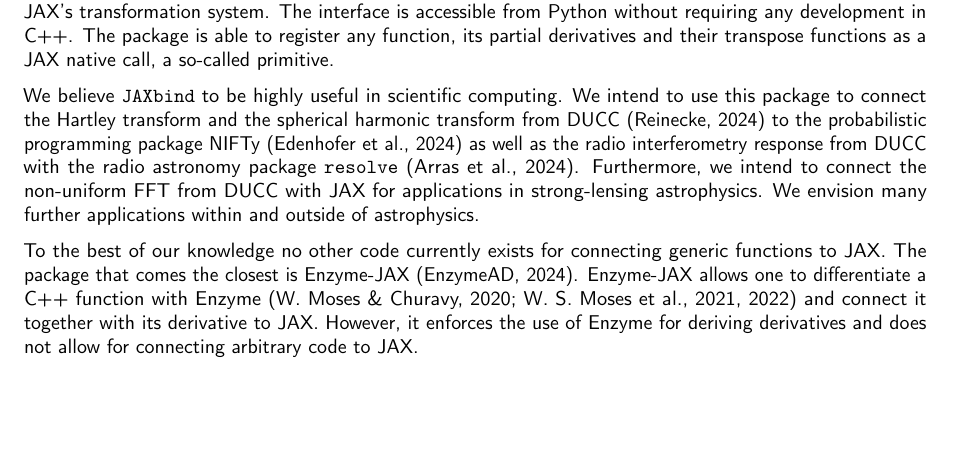
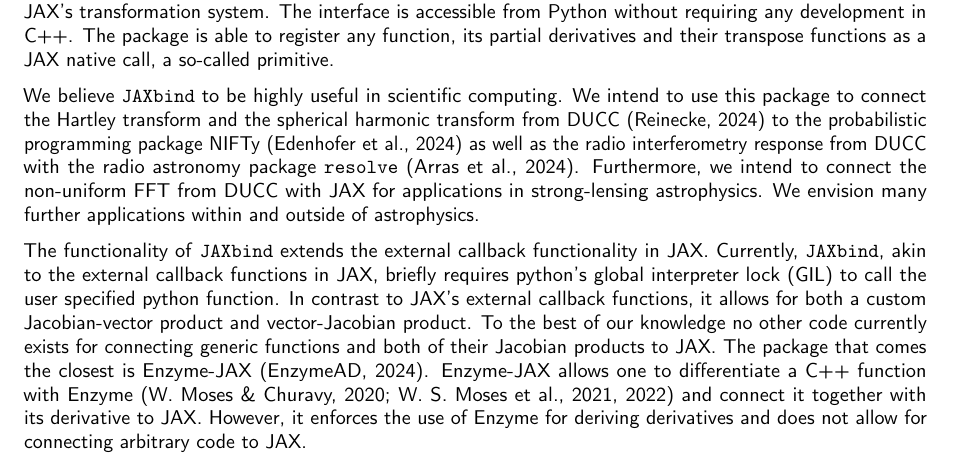
Before and after one commit to NIFTy-PPL/JAXbind, a LaTeX document (paper/paper.tex): part of page 1 of 4, cut so that both start at the same text, the shorter picture padded with empty space. Compiled offline with pdfLaTeX.

Commit message:
paper.tex: Sync

```diff
--- a/paper/paper.tex
+++ b/paper/paper.tex
@@ -379,13 +379,19 @@
 strong-lensing astrophysics. We envision many further applications
 within and outside of astrophysics.
 
-To the best of our knowledge no other code currently exists for
-connecting generic functions to JAX. The package that comes the closest
-is Enzyme-JAX (EnzymeAD, 2024). Enzyme-JAX allows one to differentiate a
-C++ function with Enzyme (W. Moses \& Churavy, 2020; W. S. Moses et al.,
-2021, 2022) and connect it together with its derivative to JAX. However,
-it enforces the use of Enzyme for deriving derivatives and does not
-allow for connecting arbitrary code to JAX.
+The functionality of \texttt{JAXbind} extends the external callback
+functionality in JAX. Currently, \texttt{JAXbind}, akin to the external
+callback functions in JAX, briefly requires python's global interpreter
+lock (GIL) to call the user specified python function. In contrast to
+JAX's external callback functions, it allows for both a custom
+Jacobian-vector product and vector-Jacobian product. To the best of our
+knowledge no other code currently exists for connecting generic
+functions and both of their Jacobian products to JAX. The package that
+comes the closest is Enzyme-JAX (EnzymeAD, 2024). Enzyme-JAX allows one
+to differentiate a C++ function with Enzyme (W. Moses \& Churavy, 2020;
+W. S. Moses et al., 2021, 2022) and connect it together with its
+derivative to JAX. However, it enforces the use of Enzyme for deriving
+derivatives and does not allow for connecting arbitrary code to JAX.
 
 \hypertarget{automatic-differentiation-and-code-example}{%
 \section{Automatic Differentiation and Code
```
